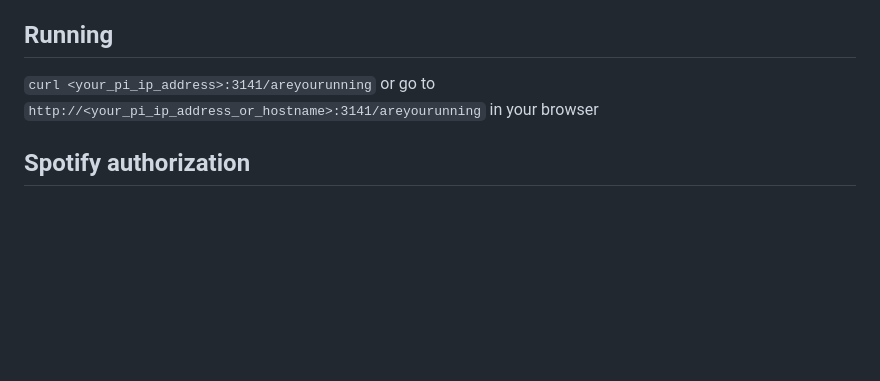
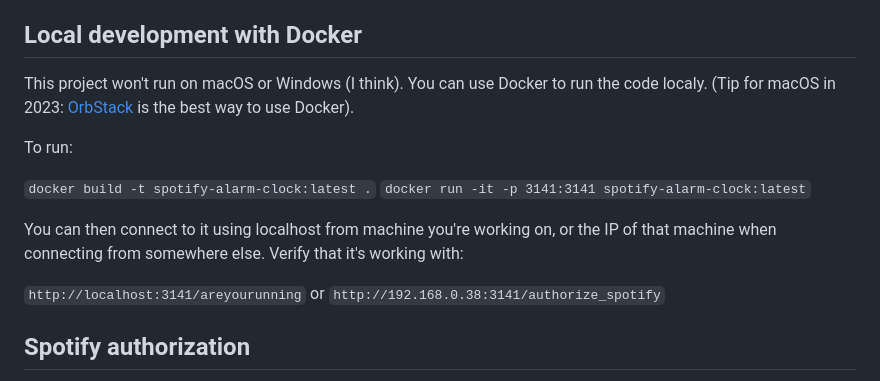
Before and after one commit to janek/music-alarm-clock, a Markdown page: README.md, the part around the change. GitHub-like rendering; blank space fills up the shorter version.

Commit message:
Add Docker to readme

```diff
--- a/README.md
+++ b/README.md
@@ -76,9 +76,18 @@ defaults.ctl.card 1
 - `sudo vi /etc/motd` + [https://patorjk.com/software/taag](https://patorjk.com/software/taag) to make a friendly welcome message (consider checking "test all" on the website)
 - `sudo vi /etc/wpa_supplicant/wpa_supplicant.conf` (or `wifi` if you have aliases) to add additional wifi networks
 
-## Running
+## Local development with Docker
 
-`curl <your_pi_ip_address>:3141/areyourunning` or go to `http://<your_pi_ip_address_or_hostname>:3141/areyourunning` in your browser
+This project won't run on macOS or Windows (I think). You can use Docker to run the code localy. (Tip for macOS in 2023: [OrbStack](https://orbstack.dev/) is the best way to use Docker).
+
+To run:
+
+`docker build -t spotify-alarm-clock:latest .`
+`docker run -it -p 3141:3141 spotify-alarm-clock:latest`
+
+You can then connect to it using localhost from machine you're working on, or the IP of that machine when connecting from somewhere else. Verify that it's working with:
+
+`http://localhost:3141/areyourunning` or `http://192.168.0.38:3141/authorize_spotify`
 
 ## Spotify authorization
 
```
